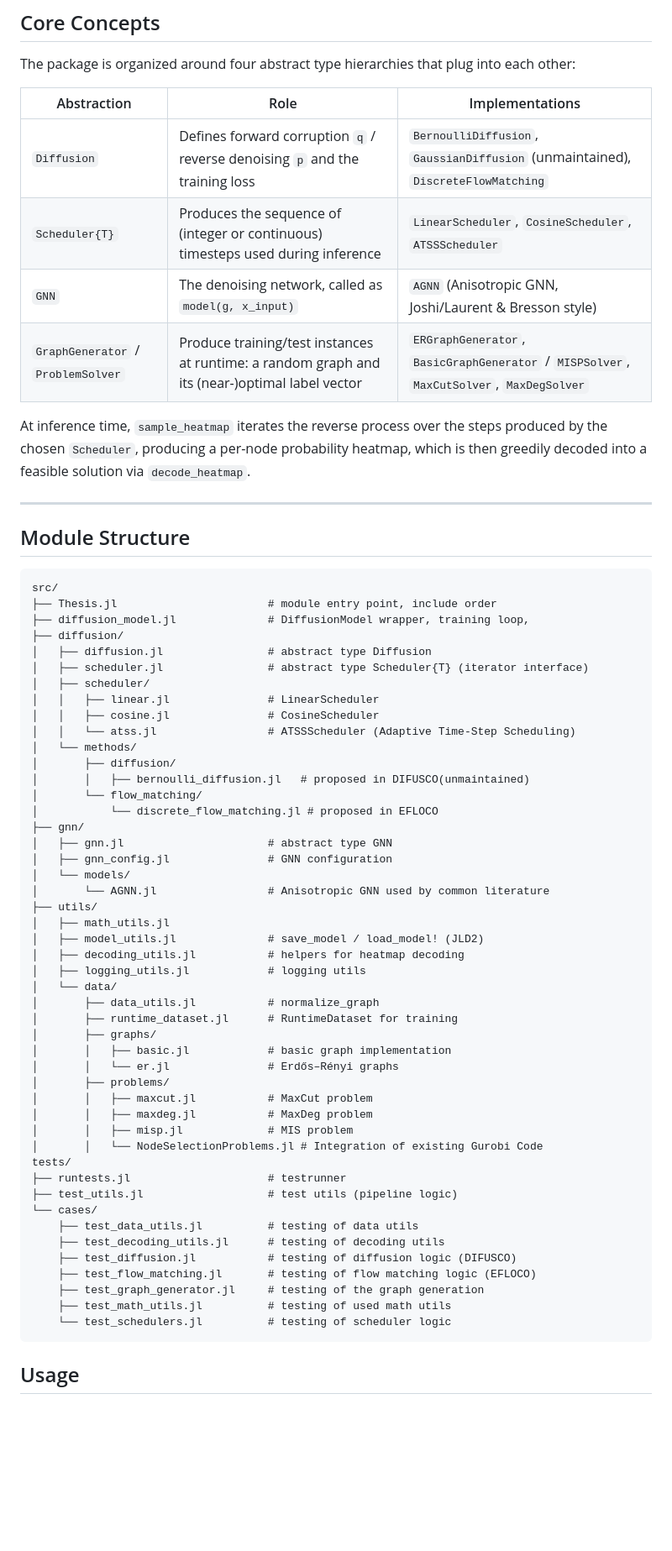
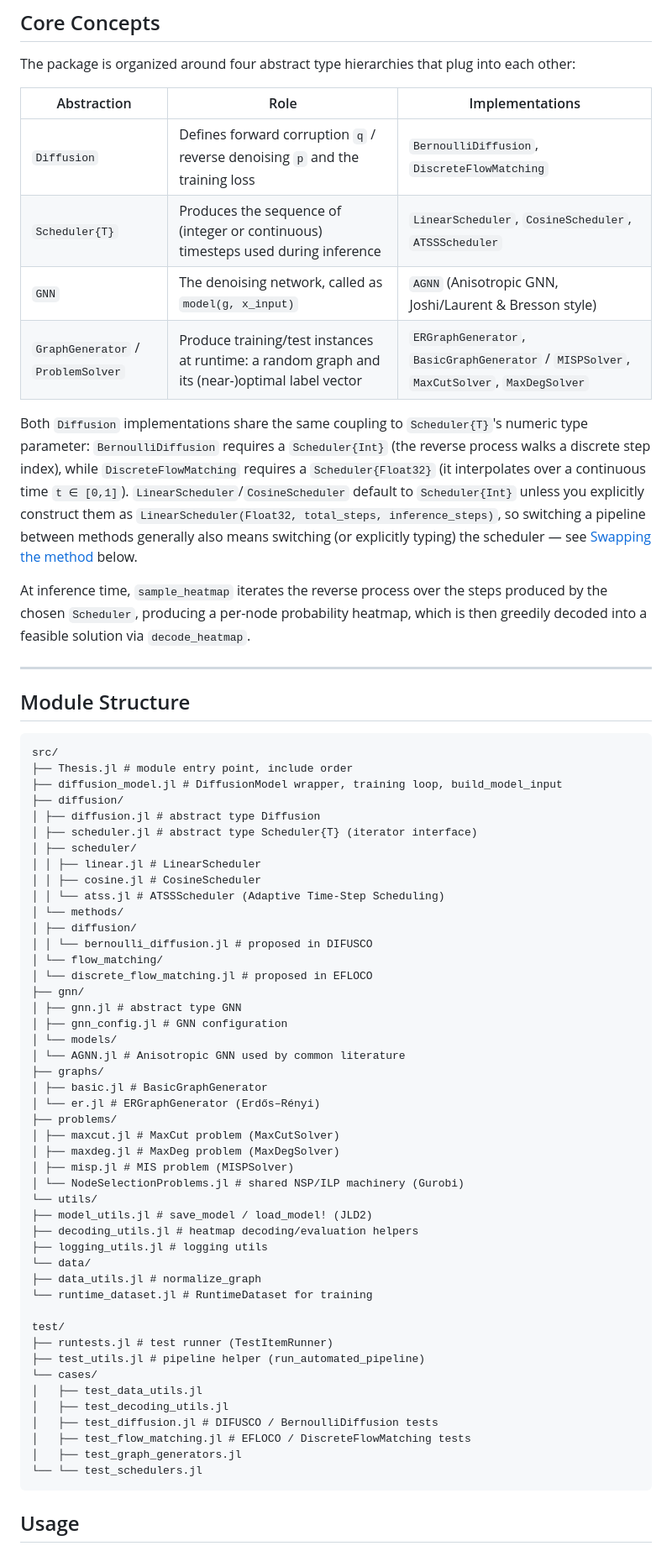
Before and after one commit to suessfeld/DiFoG, a Markdown page: README.md, the part around one of its changes. Shown at 84% size. Drawn GitHub-style; blank space fills up the shorter version.

Commit message:
docs: Updated Readme

````diff
--- a/README.md
+++ b/README.md
@@ -30,11 +30,21 @@ into each other:
 
 | Abstraction | Role | Implementations |
 |---|---|---|
-| `Diffusion` | Defines forward corruption `q` / reverse denoising `p` and the training loss | `BernoulliDiffusion`, `GaussianDiffusion` (unmaintained), `DiscreteFlowMatching` |
+| `Diffusion` | Defines forward corruption `q` / reverse denoising `p` and the training loss | `BernoulliDiffusion`, `DiscreteFlowMatching` |
 | `Scheduler{T}` | Produces the sequence of (integer or continuous) timesteps used during inference | `LinearScheduler`, `CosineScheduler`, `ATSSScheduler` |
 | `GNN` | The denoising network, called as `model(g, x_input)` | `AGNN` (Anisotropic GNN, Joshi/Laurent & Bresson style) |
 | `GraphGenerator` / `ProblemSolver` | Produce training/test instances at runtime: a random graph and its (near-)optimal label vector | `ERGraphGenerator`, `BasicGraphGenerator` / `MISPSolver`, `MaxCutSolver`, `MaxDegSolver` |
 
+Both `Diffusion` implementations share the same coupling to `Scheduler{T}`'s
+numeric type parameter: `BernoulliDiffusion` requires a `Scheduler{Int}`
+(the reverse process walks a discrete step index), while
+`DiscreteFlowMatching` requires a `Scheduler{Float32}` (it interpolates over
+a continuous time `t ∈ [0,1]`). `LinearScheduler`/`CosineScheduler` default
+to `Scheduler{Int}` unless you explicitly construct them as
+`LinearScheduler(Float32, total_steps, inference_steps)`, so switching a
+pipeline between methods generally also means switching (or explicitly
+typing) the scheduler — see [Swapping the method](#example-pipeline-usage)
+below.
 
 At inference time, `sample_heatmap` iterates the reverse process over the
 steps produced by the chosen `Scheduler`, producing a per-node probability
@@ -44,55 +54,52 @@ heatmap, which is then greedily decoded into a feasible solution via
 ---
 
 ## Module Structure
-
 ```
 src/
-├── Thesis.jl                       # module entry point, include order
-├── diffusion_model.jl              # DiffusionModel wrapper, training loop,
+├── Thesis.jl # module entry point, include order
+├── diffusion_model.jl # DiffusionModel wrapper, training loop, build_model_input
 ├── diffusion/
-│   ├── diffusion.jl                # abstract type Diffusion
-│   ├── scheduler.jl                # abstract type Scheduler{T} (iterator interface)
-│   ├── scheduler/
-│   │   ├── linear.jl               # LinearScheduler
-│   │   ├── cosine.jl               # CosineScheduler
-│   │   └── atss.jl                 # ATSSScheduler (Adaptive Time-Step Scheduling)
-│   └── methods/
-│       ├── diffusion/
-│       │   ├── bernoulli_diffusion.jl   # proposed in DIFUSCO(unmaintained)
-│       └── flow_matching/
-│           └── discrete_flow_matching.jl # proposed in EFLOCO
+│ ├── diffusion.jl # abstract type Diffusion
+│ ├── scheduler.jl # abstract type Scheduler{T} (iterator interface)
+│ ├── scheduler/
+│ │ ├── linear.jl # LinearScheduler
+│ │ ├── cosine.jl # CosineScheduler
+│ │ └── atss.jl # ATSSScheduler (Adaptive Time-Step Scheduling)
+│ └── methods/
+│ ├── diffusion/
+│ │ └── bernoulli_diffusion.jl # proposed in DIFUSCO
+│ └── flow_matching/
+│ └── discrete_flow_matching.jl # proposed in EFLOCO
 ├── gnn/
-│   ├── gnn.jl                      # abstract type GNN
-│   ├── gnn_config.jl               # GNN configuration
-│   └── models/
-│       └── AGNN.jl                 # Anisotropic GNN used by common literature
-├── utils/
-│   ├── math_utils.jl
-│   ├── model_utils.jl              # save_model / load_model! (JLD2)
-│   ├── decoding_utils.jl           # helpers for heatmap decoding
-│   ├── logging_utils.jl            # logging utils
-│   └── data/
-│       ├── data_utils.jl           # normalize_graph
-│       ├── runtime_dataset.jl      # RuntimeDataset for training
-│       ├── graphs/
-│       │   ├── basic.jl            # basic graph implementation
-│       │   └── er.jl               # Erdős–Rényi graphs
-│       ├── problems/
-│       │   ├── maxcut.jl           # MaxCut problem
-│       │   ├── maxdeg.jl           # MaxDeg problem
-│       │   ├── misp.jl             # MIS problem
-│       │   └── NodeSelectionProblems.jl # Integration of existing Gurobi Code
-tests/
-├── runtests.jl                     # testrunner
-├── test_utils.jl                   # test utils (pipeline logic)
+│ ├── gnn.jl # abstract type GNN
+│ ├── gnn_config.jl # GNN configuration
+│ └── models/
+│ └── AGNN.jl # Anisotropic GNN used by common literature
+├── graphs/
+│ ├── basic.jl # BasicGraphGenerator
+│ └── er.jl # ERGraphGenerator (Erdős–Rényi)
+├── problems/
+│ ├── maxcut.jl # MaxCut problem (MaxCutSolver)
+│ ├── maxdeg.jl # MaxDeg problem (MaxDegSolver)
+│ ├── misp.jl # MIS problem (MISPSolver)
+│ └── NodeSelectionProblems.jl # shared NSP/ILP machinery (Gurobi)
+└── utils/
+├── model_utils.jl # save_model / load_model! (JLD2)
+├── decoding_utils.jl # heatmap decoding/evaluation helpers
+├── logging_utils.jl # logging utils
+└── data/
+├── data_utils.jl # normalize_graph
+└── runtime_dataset.jl # RuntimeDataset for training
+
+test/
+├── runtests.jl # test runner (TestItemRunner)
+├── test_utils.jl # pipeline helper (run_automated_pipeline)
 └── cases/
-    ├── test_data_utils.jl          # testing of data utils
-    ├── test_decoding_utils.jl      # testing of decoding utils
-    ├── test_diffusion.jl           # testing of diffusion logic (DIFUSCO)
-    ├── test_flow_matching.jl       # testing of flow matching logic (EFLOCO)
-    ├── test_graph_generator.jl     # testing of the graph generation
-    ├── test_math_utils.jl          # testing of used math utils
-    └── test_schedulers.jl          # testing of scheduler logic
+│   ├── test_data_utils.jl
+│   ├── test_decoding_utils.jl
+│   ├── test_diffusion.jl # DIFUSCO / BernoulliDiffusion tests
+│   ├── test_flow_matching.jl # EFLOCO / DiscreteFlowMatching tests
+│   ├── test_graph_generators.jl
+└── └── test_schedulers.jl
 ```
-
 ## Usage
````
Also changed, not shown: other parts of README.md (+30 -26 lines).
